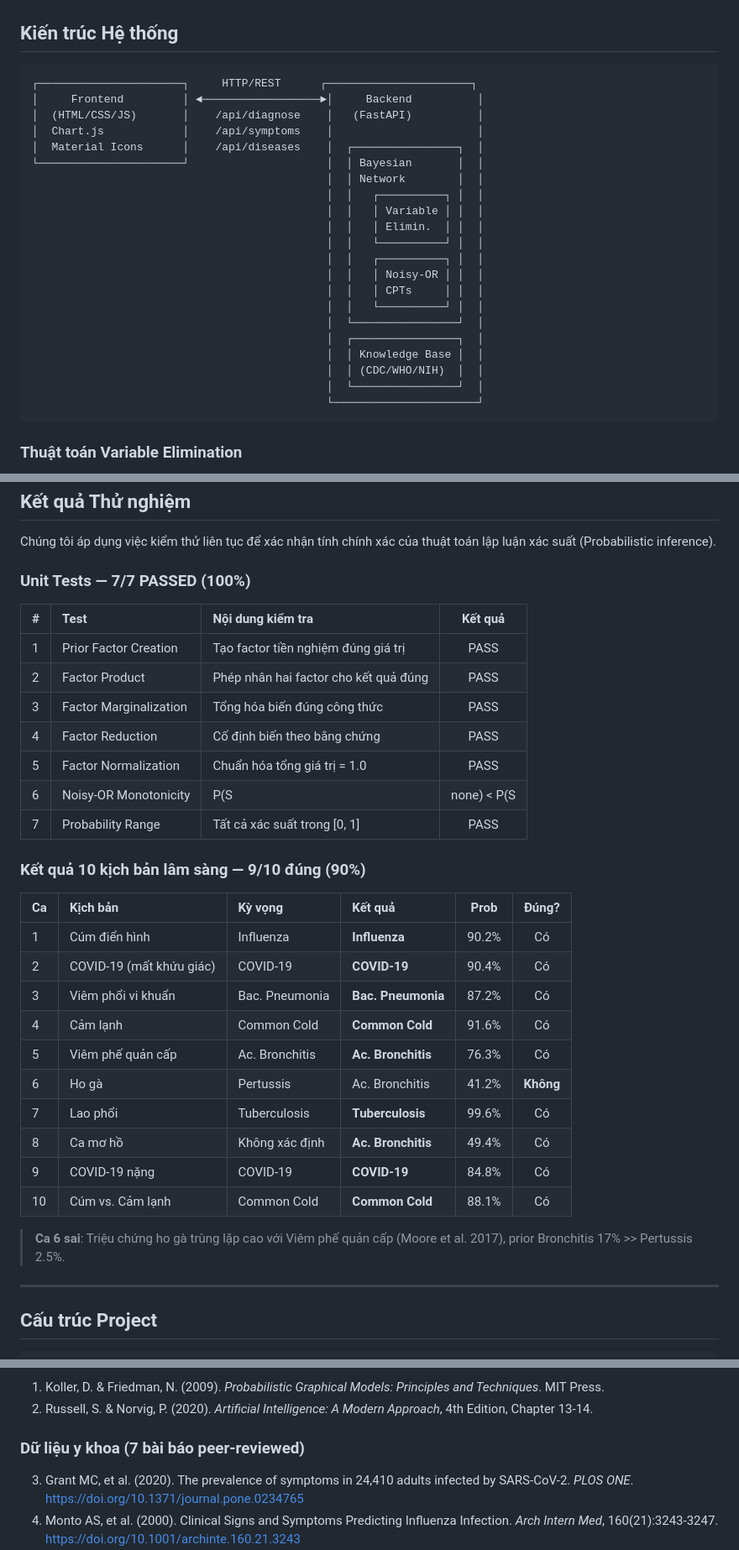
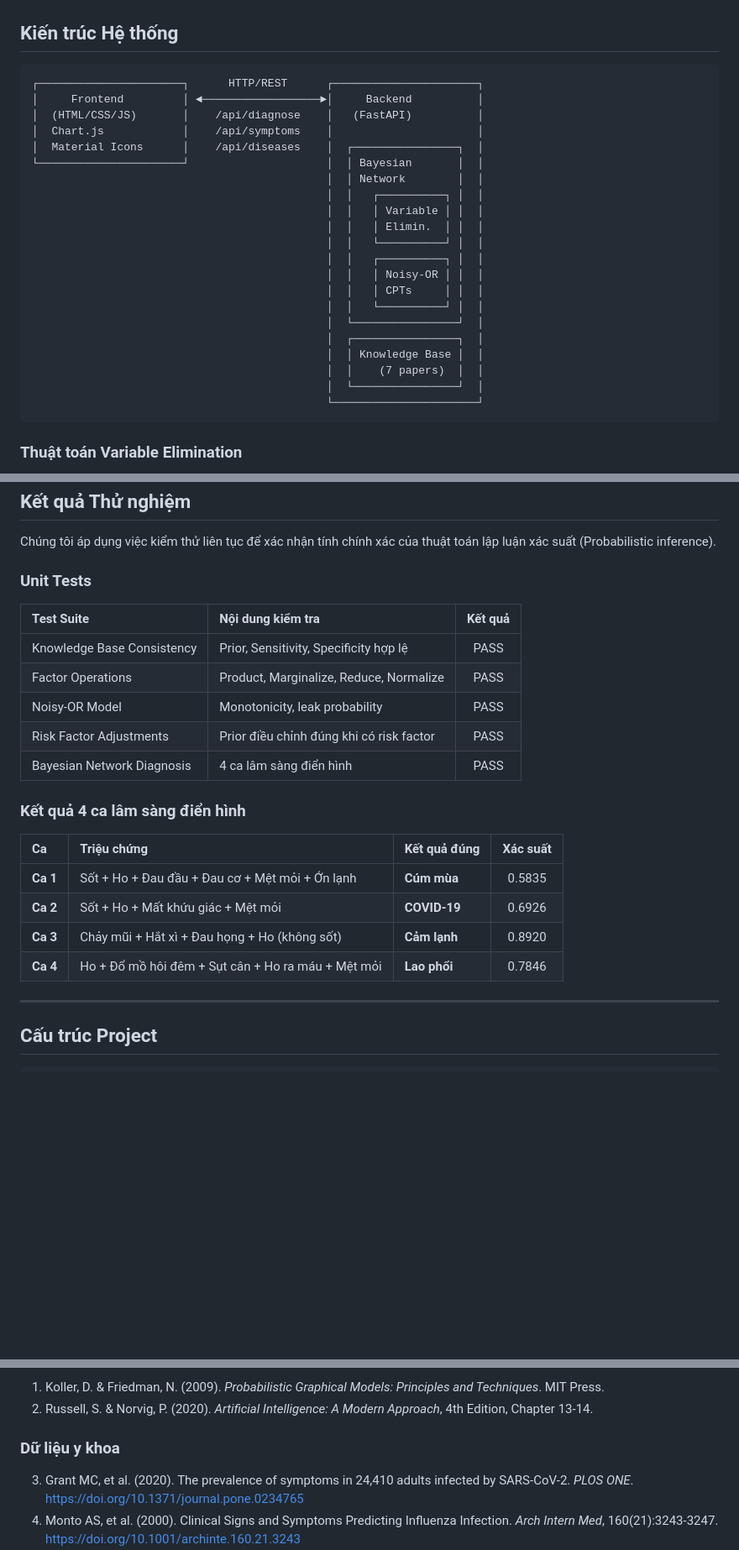
Before and after one commit to Kaminarirei/medical_diagnostic_reasoning_system, a Markdown page: README.md, 3 parts joined by grey strips. Shown at 84% size. Drawn GitHub-style; blank space fills up the shorter version.

````diff
--- a/README.md
+++ b/README.md
@@ -58,7 +58,7 @@ Hỗ trợ 10 bệnh thuộc nhóm viêm đường hô hấp cấp, truyền nhi
 ## Kiến trúc Hệ thống
 
 ```text
-┌──────────────────────┐     HTTP/REST      ┌──────────────────────┐
+┌──────────────────────┐      HTTP/REST      ┌──────────────────────┐
 │     Frontend         │ ◄──────────────────►│     Backend          │
 │  (HTML/CSS/JS)       │    /api/diagnose    │   (FastAPI)          │
 │  Chart.js            │    /api/symptoms    │                      │
@@ -76,7 +76,7 @@ Hỗ trợ 10 bệnh thuộc nhóm viêm đường hô hấp cấp, truyền nhi
                                              │  └────────────────┘  │
                                              │  ┌────────────────┐  │
                                              │  │ Knowledge Base │  │
-                                             │  │ (CDC/WHO/NIH)  │  │
+                                             │  │    (7 papers)  │  │
                                              │  └────────────────┘  │
                                              └──────────────────────┘
 ```
@@ -210,34 +210,23 @@ Hệ thống hiện tại gồm:
 
 Chúng tôi áp dụng việc kiểm thử liên tục để xác nhận tính chính xác của thuật toán lập luận xác suất (Probabilistic inference).
 
-### Unit Tests — 7/7 PASSED (100%)
+### Unit Tests
+| Test Suite | Nội dung kiểm tra | Kết quả |
+|:---|:---|:---:|
+| Knowledge Base Consistency | Prior, Sensitivity, Specificity hợp lệ | PASS |
+| Factor Operations | Product, Marginalize, Reduce, Normalize | PASS |
+| Noisy-OR Model | Monotonicity, leak probability | PASS |
+| Risk Factor Adjustments | Prior điều chỉnh đúng khi có risk factor | PASS |
+| Bayesian Network Diagnosis | 4 ca lâm sàng điển hình | PASS |
 
-| # | Test | Nội dung kiểm tra | Kết quả |
+### Kết quả 4 ca lâm sàng điển hình
+
+| Ca | Triệu chứng | Kết quả đúng | Xác suất |
 |:---|:---|:---|:---:|
-| 1 | Prior Factor Creation | Tạo factor tiền nghiệm đúng giá trị | PASS |
-| 2 | Factor Product | Phép nhân hai factor cho kết quả đúng | PASS |
-| 3 | Factor Marginalization | Tổng hóa biến đúng công thức | PASS |
-| 4 | Factor Reduction | Cố định biến theo bằng chứng | PASS |
-| 5 | Factor Normalization | Chuẩn hóa tổng giá trị = 1.0 | PASS |
-| 6 | Noisy-OR Monotonicity | P(S|none) < P(S|D1) < P(S|D1,D2) | PASS |
-| 7 | Probability Range | Tất cả xác suất trong [0, 1] | PASS |
-
-### Kết quả 10 kịch bản lâm sàng — 9/10 đúng (90%)
-
-| Ca | Kịch bản | Kỳ vọng | Kết quả | Prob | Đúng? |
-|:---|:---|:---|:---|:---:|:---:|
-| 1 | Cúm điển hình | Influenza | **Influenza** | 90.2% | Có |
-| 2 | COVID-19 (mất khứu giác) | COVID-19 | **COVID-19** | 90.4% | Có |
-| 3 | Viêm phổi vi khuẩn | Bac. Pneumonia | **Bac. Pneumonia** | 87.2% | Có |
-| 4 | Cảm lạnh | Common Cold | **Common Cold** | 91.6% | Có |
-| 5 | Viêm phế quản cấp | Ac. Bronchitis | **Ac. Bronchitis** | 76.3% | Có |
-| 6 | Ho gà | Pertussis | Ac. Bronchitis | 41.2% | **Không** |
-| 7 | Lao phổi | Tuberculosis | **Tuberculosis** | 99.6% | Có |
-| 8 | Ca mơ hồ | Không xác định | **Ac. Bronchitis** | 49.4% | Có |
-| 9 | COVID-19 nặng | COVID-19 | **COVID-19** | 84.8% | Có |
-| 10 | Cúm vs. Cảm lạnh | Common Cold | **Common Cold** | 88.1% | Có |
-
-> **Ca 6 sai**: Triệu chứng ho gà trùng lặp cao với Viêm phế quản cấp (Moore et al. 2017), prior Bronchitis 17% >> Pertussis 2.5%.
+| **Ca 1** | Sốt + Ho + Đau đầu + Đau cơ + Mệt mỏi + Ớn lạnh | **Cúm mùa**  | 0.5835 |
+| **Ca 2** | Sốt + Ho + Mất khứu giác + Mệt mỏi | **COVID-19**  | 0.6926 |
+| **Ca 3** | Chảy mũi + Hắt xì + Đau họng + Ho (không sốt) | **Cảm lạnh**  | 0.8920 |
+| **Ca 4** | Ho + Đổ mồ hôi đêm + Sụt cân + Ho ra máu + Mệt mỏi | **Lao phổi**  | 0.7846 |
 
 ---
 
@@ -301,7 +290,7 @@ Tất cả tư liệu và quy trình trên hệ thống chỉ có mục đích D
 1. Koller, D. & Friedman, N. (2009). *Probabilistic Graphical Models: Principles and Techniques*. MIT Press.
 2. Russell, S. & Norvig, P. (2020). *Artificial Intelligence: A Modern Approach*, 4th Edition, Chapter 13-14.
 
-### Dữ liệu y khoa (7 bài báo peer-reviewed)
+### Dữ liệu y khoa
 3. Grant MC, et al. (2020). The prevalence of symptoms in 24,410 adults infected by SARS-CoV-2. *PLOS ONE*. https://doi.org/10.1371/journal.pone.0234765
 4. Monto AS, et al. (2000). Clinical Signs and Symptoms Predicting Influenza Infection. *Arch Intern Med*, 160(21):3243-3247. https://doi.org/10.1001/archinte.160.21.3243
 5. Fally M, et al. (2022). Adults with symptoms of pneumonia: a prospective comparison. *Clin Microbiol Infect*. https://www.sciencedirect.com/science/article/pii/S1198743X22003779
````
